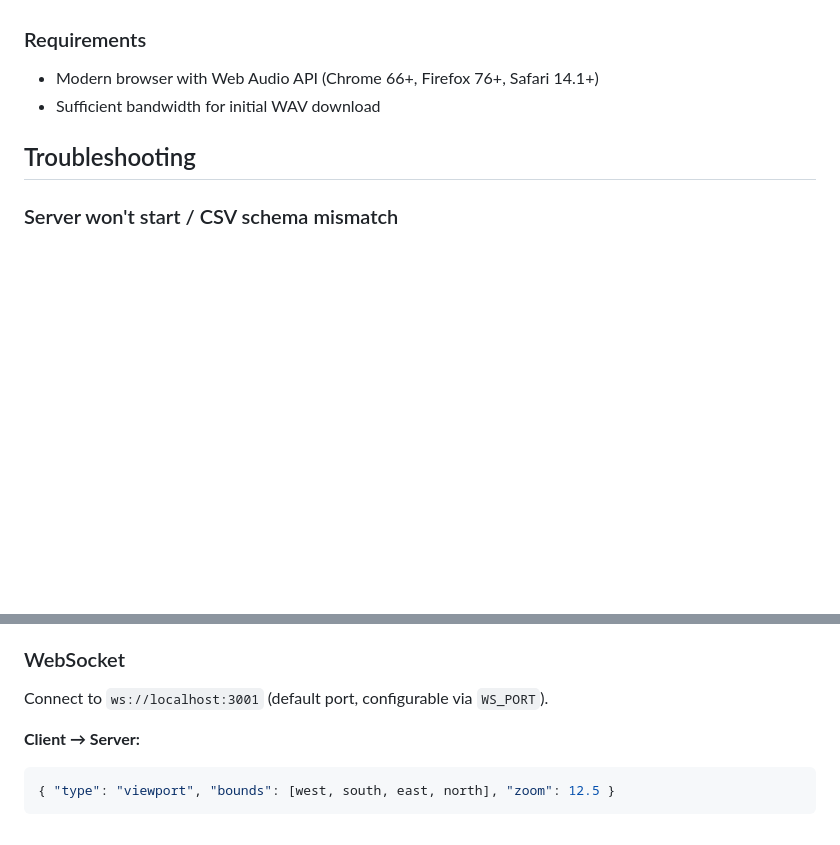
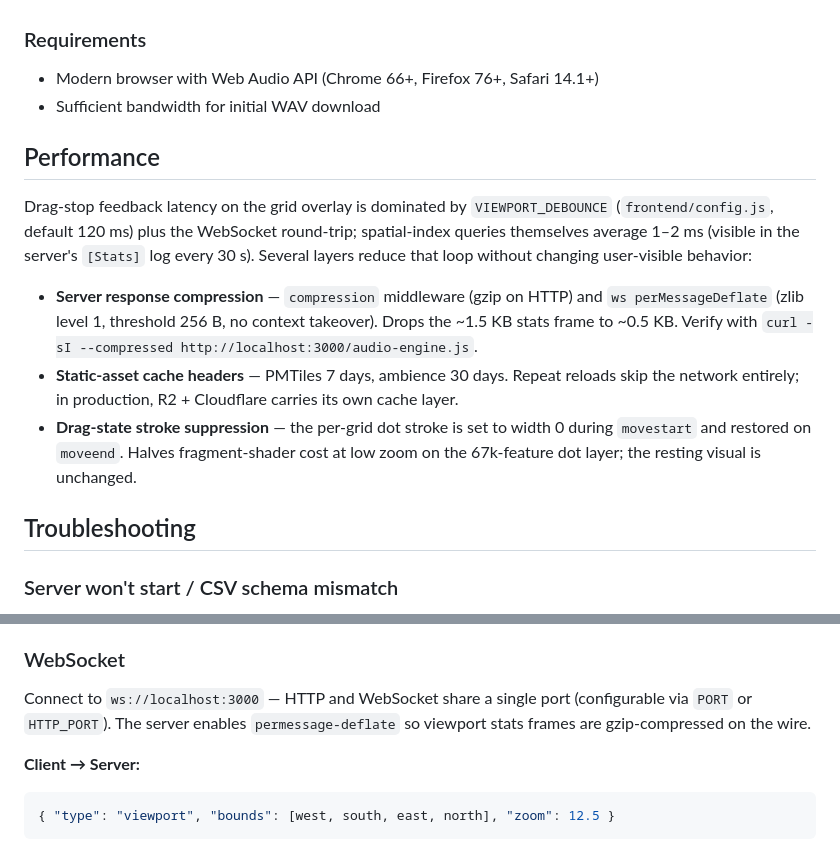
Before and after one commit to halicwang/geo-sonification, a Markdown page: README.md, 2 parts joined by grey strips. Drawn GitHub-style; blank space fills up the shorter version.

Commit message:
docs(readme): add performance section for the grid drag-perf stack
Surface the four grid drag-perf stages landed today (compression, cache
headers, debounce, drag-state stroke suppression) so operators can see
the verification steps and config knobs at a glance. Also fix the stale
`ws://localhost:3001` URL left over from the single-port refactor —
HTTP and WS now share a single port (`PORT` / `HTTP_PORT`).

ARCHITECTURE.md scopes to the Web Audio engine signal chain; none of
today's changes touch it, so it's left as-is.

DEVLOG-REVIEWED: 2026-04-25

```diff
--- a/README.md
+++ b/README.md
@@ -214,6 +214,14 @@ Ambience WAV files are local assets and are not committed (`frontend/audio/ambie
 - Modern browser with Web Audio API (Chrome 66+, Firefox 76+, Safari 14.1+)
 - Sufficient bandwidth for initial WAV download
 
+## Performance
+
+Drag-stop feedback latency on the grid overlay is dominated by `VIEWPORT_DEBOUNCE` (`frontend/config.js`, default 120 ms) plus the WebSocket round-trip; spatial-index queries themselves average 1–2 ms (visible in the server's `[Stats]` log every 30 s). Several layers reduce that loop without changing user-visible behavior:
+
+- **Server response compression** — `compression` middleware (gzip on HTTP) and `ws perMessageDeflate` (zlib level 1, threshold 256 B, no context takeover). Drops the ~1.5 KB stats frame to ~0.5 KB. Verify with `curl -sI --compressed http://localhost:3000/audio-engine.js`.
+- **Static-asset cache headers** — PMTiles 7 days, ambience 30 days. Repeat reloads skip the network entirely; in production, R2 + Cloudflare carries its own cache layer.
+- **Drag-state stroke suppression** — the per-grid dot stroke is set to width 0 during `movestart` and restored on `moveend`. Halves fragment-shader cost at low zoom on the 67k-feature dot layer; the resting visual is unchanged.
+
 ## Troubleshooting
 
 ### Server won't start / CSV schema mismatch
@@ -255,7 +263,7 @@ Ambience WAV files are local assets and are not committed (`frontend/audio/ambie
 
 ### WebSocket
 
-Connect to `ws://localhost:3001` (default port, configurable via `WS_PORT`).
+Connect to `ws://localhost:3000` — HTTP and WebSocket share a single port (configurable via `PORT` or `HTTP_PORT`). The server enables `permessage-deflate` so viewport stats frames are gzip-compressed on the wire.
 
 **Client → Server:**
 
```
Also changed, not shown: docs/DEVLOG.md (+1 -0 lines), 1 other file.
